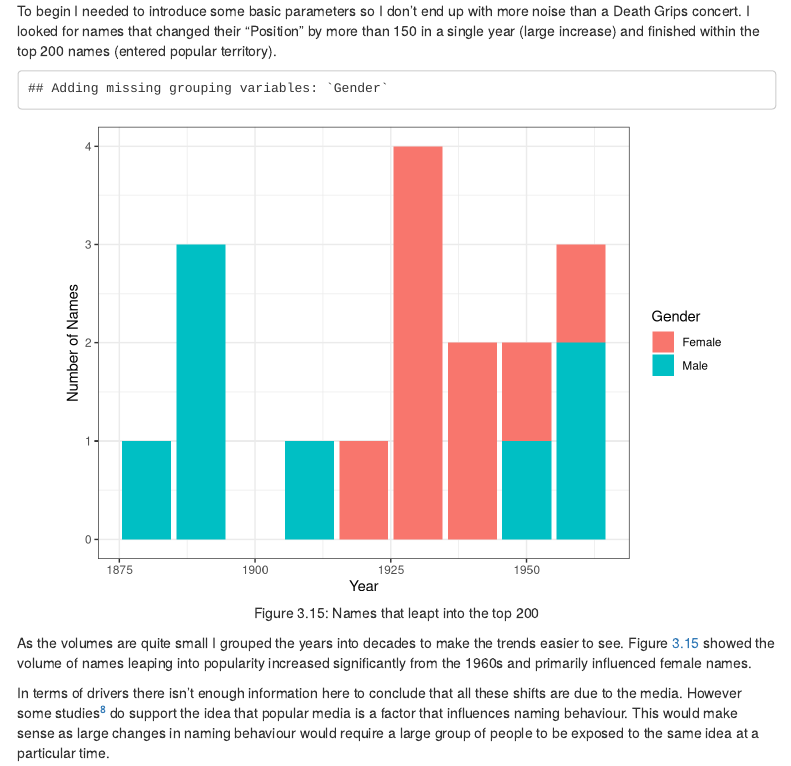
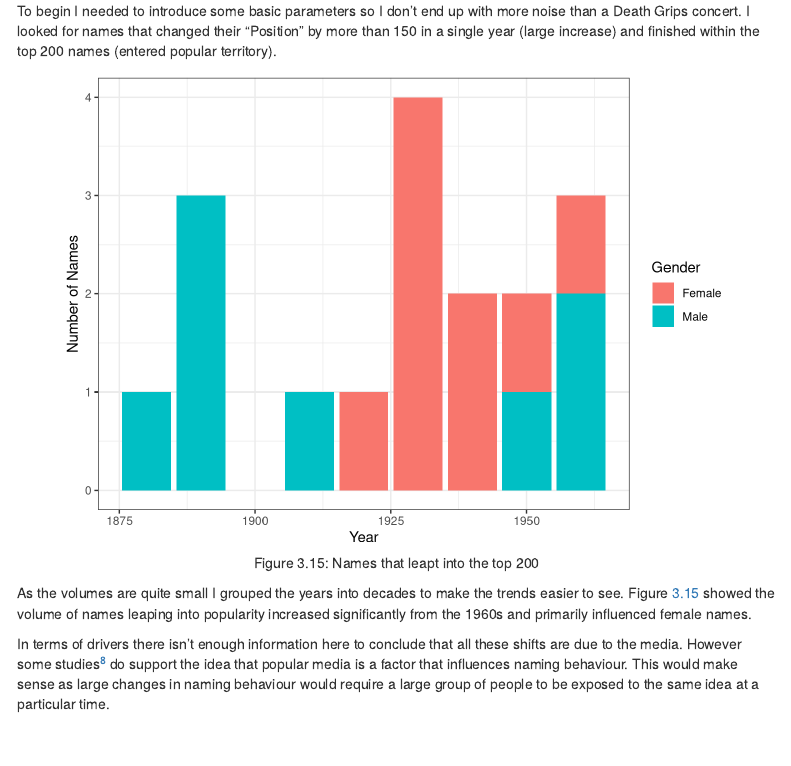
Before and after one commit to OnlyBuilt4CubanLinux/US_Baby_Names, an R Markdown document (US_Baby_Names.Rmd): the page in a window 1100 px wide, from 12600 px down. Rendered offline with R 4.5, knitr and Pandoc, with nearby package versions; some code elsewhere in the file could not run offline; menus at the side of the page are left out.

Commit message:
Minor typo

````diff
--- a/US_Baby_Names.Rmd
+++ b/US_Baby_Names.Rmd
@@ -534,7 +534,7 @@ nationalData %>% filter(Name=="Khaleesi" & Gender=="F") %>% ggplot(aes(x=Year,y=
 
 To begin I needed to introduce some basic parameters so I don't end up with more noise than a Death Grips concert. I looked for names that changed their "Position" by more than 150 in a single year (large increase) and finished within the top 200 names (entered popular territory).
 
-```{r NamesZeitgeist-Plot, fig.align = 'center', fig.cap='Names that leapt into the top 200', echo=FALSE, warning=FALSE}
+```{r NamesZeitgeist-Plot, fig.align = 'center', fig.cap='Names that leapt into the top 200', echo=FALSE, message=FALSE}
 nationalDataChanges %>% filter(Position_Change < -150 & Position < 200) %>% select(Decade, Year,Name,Position,Position_Change,Count,Count_Change) %>% ggplot(aes(x=Decade)) + geom_bar(aes(fill=Gender))  + labs(x = "Year", y = "Number of Names") + theme_bw() + scale_fill_discrete(name="Gender", breaks=c("F", "M"), labels=c("Female", "Male"))
 ```
 
````
Also changed, not shown: US_Baby_Names.html, US_Baby_Names.md.
